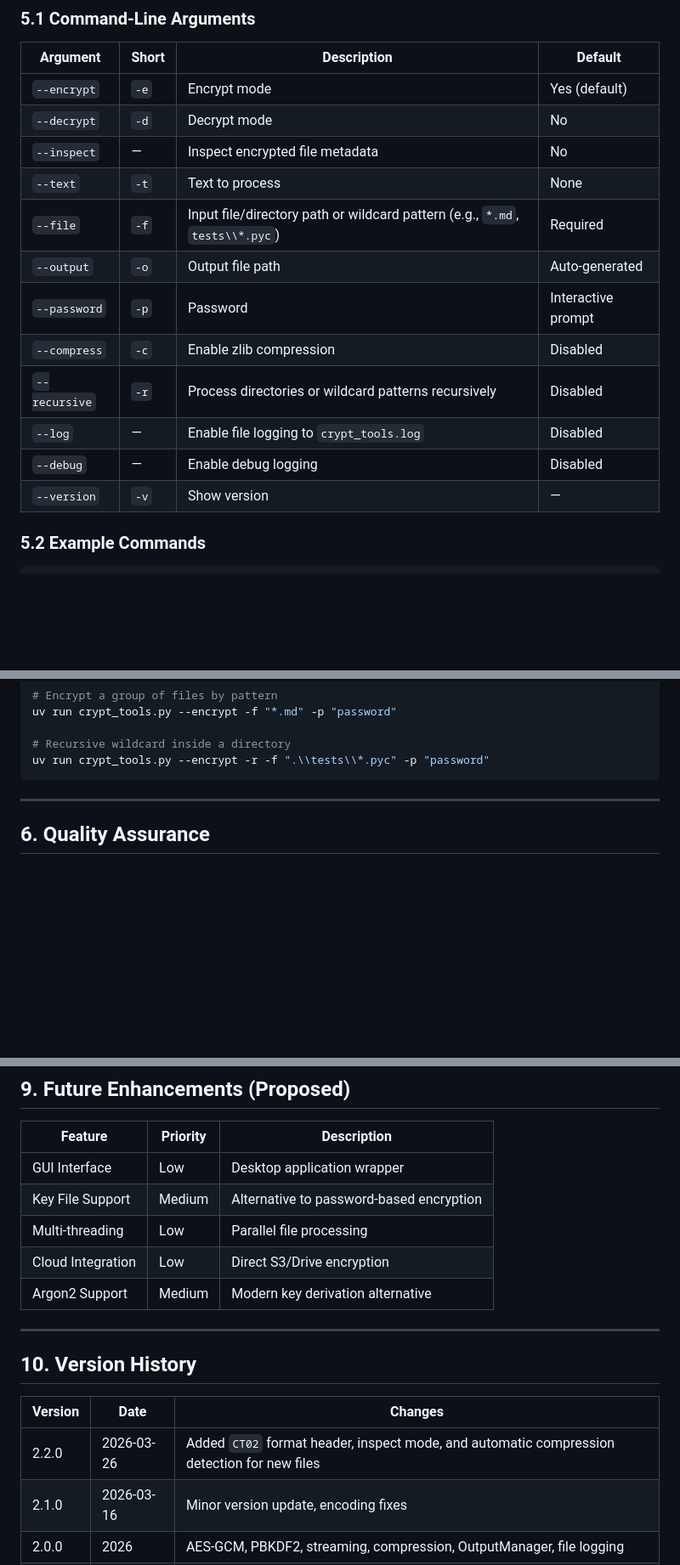
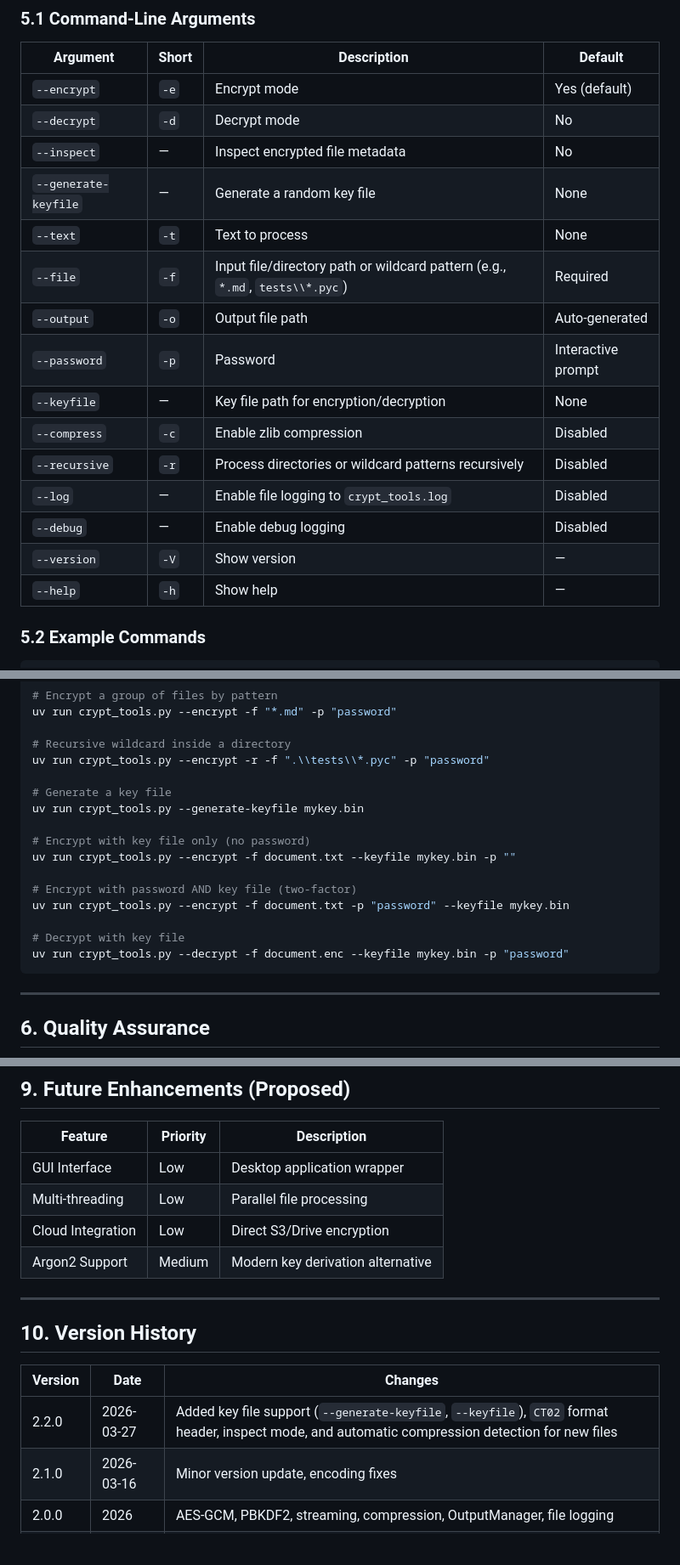
Before and after one commit to kelevramad/crypt_tools, a Markdown page: PRD.md, 3 parts joined by grey strips. Shown at 85% size. Rendered like a GitHub page; blank space fills up the shorter version.

Commit message:
feat: Add key file support for two-factor encryption, including new CLI options, examples, and updated feature lists.

````diff
--- a/PRD.md
+++ b/PRD.md
@@ -121,15 +123,18 @@ Provide users with a lightweight, secure, and efficient tool for protecting sens
 | `--encrypt` | `-e` | Encrypt mode | Yes (default) |
 | `--decrypt` | `-d` | Decrypt mode | No |
 | `--inspect` | — | Inspect encrypted file metadata | No |
+| `--generate-keyfile` | — | Generate a random key file | None |
 | `--text` | `-t` | Text to process | None |
 | `--file` | `-f` | Input file/directory path or wildcard pattern (e.g., `*.md`, `tests\\*.pyc`) | Required |
 | `--output` | `-o` | Output file path | Auto-generated |
 | `--password` | `-p` | Password | Interactive prompt |
+| `--keyfile` | — | Key file path for encryption/decryption | None |
 | `--compress` | `-c` | Enable zlib compression | Disabled |
 | `--recursive` | `-r` | Process directories or wildcard patterns recursively | Disabled |
 | `--log` | — | Enable file logging to `crypt_tools.log` | Disabled |
 | `--debug` | — | Enable debug logging | Disabled |
-| `--version` | `-v` | Show version | — |
+| `--version` | `-V` | Show version | — |
+| `--help` | `-h` | Show help | — |
 
 ### 5.2 Example Commands
 
@@ -163,6 +168,18 @@ uv run crypt_tools.py --encrypt -f "*.md" -p "password"
 
 # Recursive wildcard inside a directory
 uv run crypt_tools.py --encrypt -r -f ".\\tests\\*.pyc" -p "password"
+
+# Generate a key file
+uv run crypt_tools.py --generate-keyfile mykey.bin
+
+# Encrypt with key file only (no password)
+uv run crypt_tools.py --encrypt -f document.txt --keyfile mykey.bin -p ""
+
+# Encrypt with password AND key file (two-factor)
+uv run crypt_tools.py --encrypt -f document.txt -p "password" --keyfile mykey.bin
+
+# Decrypt with key file
+uv run crypt_tools.py --decrypt -f document.enc --keyfile mykey.bin -p "password"
 ```
 
 ---
@@ -230,7 +247,6 @@ uv run pytest --cov=crypt_tools --cov-report=html
 | Feature | Priority | Description |
 |---------|----------|-------------|
 | GUI Interface | Low | Desktop application wrapper |
-| Key File Support | Medium | Alternative to password-based encryption |
 | Multi-threading | Low | Parallel file processing |
 | Cloud Integration | Low | Direct S3/Drive encryption |
 | Argon2 Support | Medium | Modern key derivation alternative |
@@ -241,7 +257,7 @@ uv run pytest --cov=crypt_tools --cov-report=html
 
 | Version | Date | Changes |
 |---------|------|---------|
-| 2.2.0 | 2026-03-26 | Added `CT02` format header, inspect mode, and automatic compression detection for new files |
+| 2.2.0 | 2026-03-27 | Added key file support (`--generate-keyfile`, `--keyfile`), `CT02` format header, inspect mode, and automatic compression detection for new files |
 | 2.1.0 | 2026-03-16 | Minor version update, encoding fixes |
 | 2.0.0 | 2026 | AES-GCM, PBKDF2, streaming, compression, OutputManager, file logging |
 | 1.x | — | Legacy MD5-based (deprecated) |
````
Also changed, not shown: other parts of PRD.md (+2 -0 lines).
